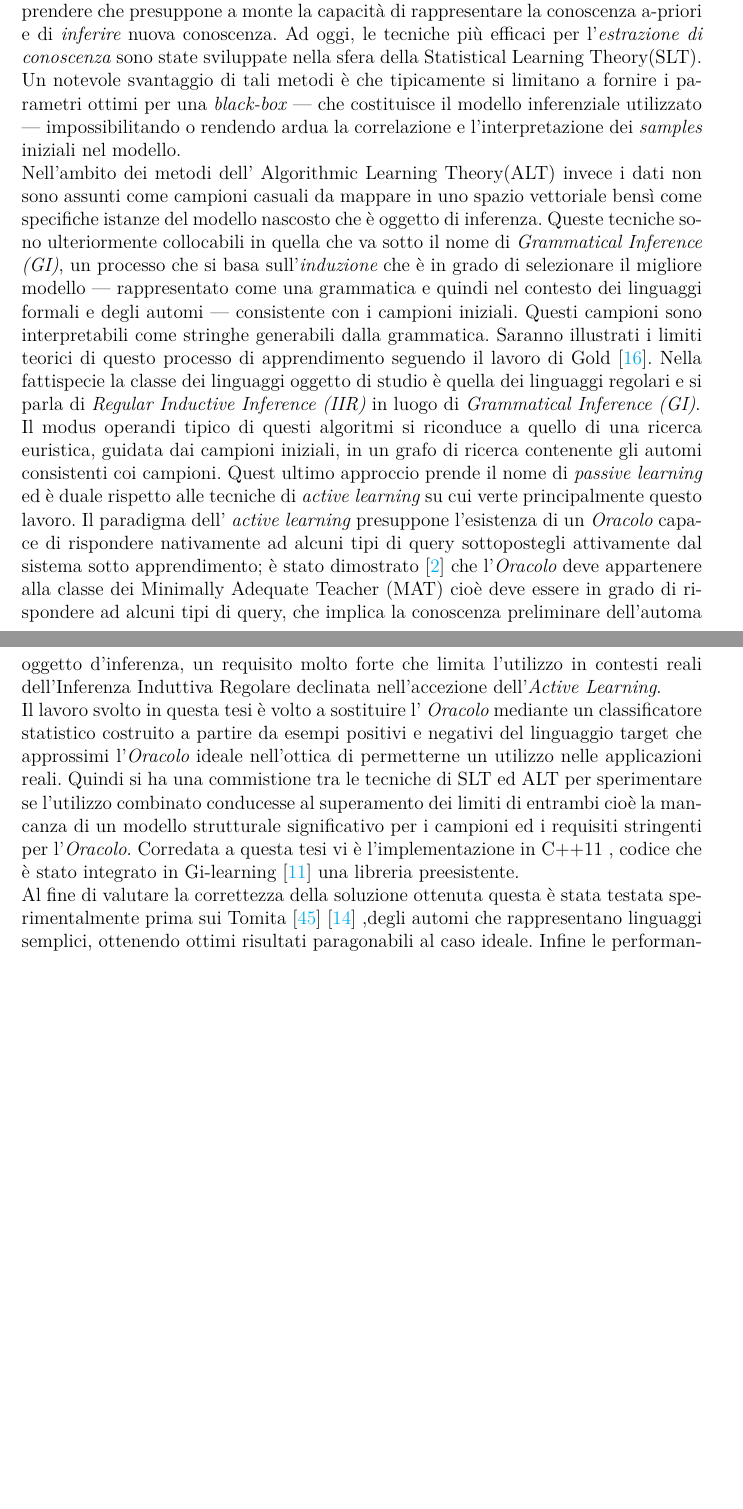
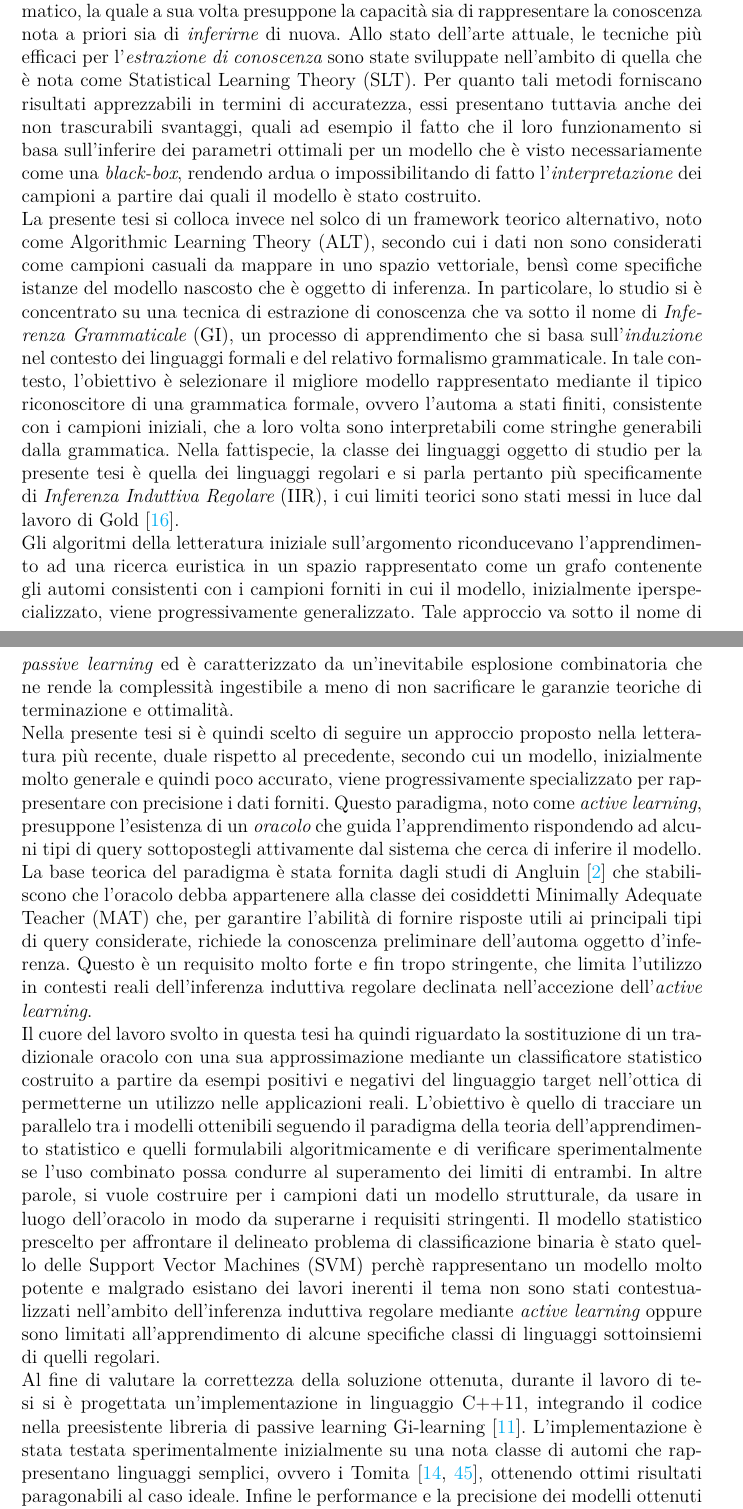
Before and after one commit to cuccagna/TESI_OBPA, a LaTeX thesis (main.tex, which reads chapters/sommario.tex): two parts of pages 8 and 9 of 128, joined at a grey line, cut so that both start at the same text, the shorter picture padded with empty space. Compiled offline with XeLaTeX.

Commit message:
Appendice SVM piccole modifiche + Modifiche Sommario

```diff
--- a/chapters/sommario.tex
+++ b/chapters/sommario.tex
@@ -33,10 +34,18 @@ SPERIMENTAZIONE DI ALGORITMI DI ACTIVE LEARNING NELL'INFERENZA INDUTTIVA REGOLAR
 
 
 \label{cap:sommario}
-In Intelligenza Artificiale un sistema intelligente è connotato dalla sua capacità di apprendere che presuppone a monte la capacità di rappresentare la conoscenza a-priori e di \textit{inferire} nuova conoscenza.  Ad oggi, le tecniche più efficaci per l'\textit{estrazione di conoscenza}  sono state sviluppate nella sfera della Statistical  Learning Theory(SLT).   Un notevole svantaggio di tali metodi è che tipicamente si limitano a fornire i parametri ottimi per una \textit{black-box} --- che costituisce il modello inferenziale utilizzato --- impossibilitando o rendendo ardua la correlazione e l'interpretazione dei \textit{samples} iniziali nel modello.\\
-Nell'ambito dei metodi dell' Algorithmic Learning Theory(ALT) invece i dati non sono assunti come campioni casuali da mappare in uno spazio vettoriale bensì come specifiche istanze del modello nascosto che è oggetto di inferenza.  Queste tecniche sono ulteriormente collocabili in quella che va sotto il nome di \textit{Grammatical Inference (GI)}, un processo che si basa sull'\textit{induzione}  che è in grado di selezionare il migliore modello --- rappresentato come una grammatica e quindi nel contesto dei linguaggi formali e degli automi --- consistente con i campioni iniziali. Questi campioni sono interpretabili come stringhe generabili dalla grammatica. Saranno illustrati i limiti teorici di questo processo di apprendimento seguendo il lavoro di Gold \cite{Gold67}. Nella fattispecie la classe dei linguaggi oggetto di studio è quella dei linguaggi regolari e si parla di \textit{Regular Inductive Inference (IIR)} in luogo di \textit{Grammatical Inference (GI)}.\\
- Il modus operandi tipico di questi algoritmi si riconduce a quello di una ricerca euristica, guidata dai campioni iniziali, in un grafo di ricerca contenente gli automi consistenti coi campioni. Quest ultimo approccio prende il nome di \textit{passive learning} ed è duale rispetto alle tecniche di \textit{active learning} su cui verte principalmente questo lavoro. Il paradigma dell' \textit{active learning} presuppone l'esistenza di un \textit{Oracolo} capace di rispondere nativamente ad alcuni tipi di query sottopostegli attivamente dal sistema sotto apprendimento; è stato dimostrato \cite{Angluin87} che l'\textit{Oracolo} deve appartenere alla classe dei Minimally Adequate Teacher (MAT) cioè deve essere in grado di rispondere ad alcuni tipi di query,  che implica la conoscenza preliminare dell'automa oggetto d'inferenza, un requisito molto forte che limita l'utilizzo in contesti reali dell'Inferenza Induttiva Regolare declinata nell'accezione dell'\textit{Active Learning}.\\
-Il lavoro svolto in questa tesi è volto a sostituire l' \textit{Oracolo} mediante un classificatore statistico costruito a partire da esempi positivi e negativi del linguaggio target che approssimi l'\textit{Oracolo} ideale nell'ottica di permetterne un utilizzo nelle applicazioni reali.  Quindi si ha una commistione tra le tecniche di SLT ed ALT per sperimentare se l'utilizzo combinato conducesse al superamento dei limiti di entrambi cioè la mancanza di un modello strutturale significativo per i campioni ed i requisiti stringenti per l'\textit{Oracolo}.
-Corredata a questa tesi vi è  l'implementazione in C++11 , codice che è stato integrato in  Gi-learning \cite{Cot16} una libreria preesistente.\\
-Al fine di valutare la correttezza della soluzione ottenuta  questa è stata testata sperimentalmente prima sui Tomita \cite{Tomita82} \cite{Dupont94} ,degli automi che rappresentano linguaggi semplici, ottenendo ottimi risultati paragonabili al caso ideale.
-Infine le performances e la precisione  del modello sono state vagliate con dei data set di automi estratti casualmente --- la cui complessità è paragonabile ai sistemi da apprendere nei casi pratici --- ottenendo che all'aumentare della complessità del target si ha un progressivo decadimento del grado di approssimazione. Quindi è possibile avere un livello di fiducia alto sull'utilizzo dell'algoritmo solo fino ad un certo livello di complessità del target.
+Un sistema intelligente è caratterizzato dalla capacità di apprendere in modo automatico, la quale a sua volta presuppone la capacità sia di rappresentare la conoscenza nota a priori sia di \textit{inferirne} di nuova. Allo stato dell'arte attuale, le tecniche più efficaci per l'\textit{estrazione di conoscenza} sono state sviluppate nell'ambito di quella che è nota come Statistical Learning Theory (SLT). Per quanto tali metodi forniscano risultati apprezzabili in termini di accuratezza, essi presentano tuttavia anche dei non trascurabili svantaggi, quali ad esempio il fatto che il loro funzionamento si basa sull'inferire dei parametri ottimali per un modello che è visto necessariamente come una \textit{black-box}, rendendo ardua o impossibilitando di fatto l'\textit{interpretazione} dei campioni a partire dai quali il modello è stato costruito.
+
+La presente tesi si colloca invece nel solco di un framework teorico alternativo, noto come Algorithmic Learning Theory (ALT), secondo cui i dati non sono considerati come campioni casuali da mappare in uno spazio vettoriale, bensì come specifiche istanze del modello nascosto che è oggetto di inferenza. In particolare, lo studio si è concentrato su una tecnica di estrazione di conoscenza che va sotto il nome di \textit{Inferenza Grammaticale} (GI), un processo di apprendimento che si basa sull'\textit{induzione} nel contesto dei linguaggi formali e del relativo formalismo grammaticale. In tale contesto, l'obiettivo è selezionare il migliore modello rappresentato mediante il tipico riconoscitore di una grammatica formale, ovvero l'automa a stati finiti, consistente con i campioni iniziali, che a loro volta sono interpretabili come stringhe generabili dalla grammatica. Nella fattispecie, la classe dei linguaggi oggetto di studio per la presente tesi è quella dei linguaggi regolari e si parla pertanto più specificamente di \textit{Inferenza Induttiva Regolare} (IIR), i cui limiti teorici sono stati messi in luce dal lavoro di Gold \cite{Gold67}.
+
+Gli algoritmi della letteratura iniziale sull'argomento riconducevano l'apprendimento ad una ricerca euristica in un spazio rappresentato come un grafo contenente gli automi consistenti con i campioni forniti in cui il modello, inizialmente iperspecializzato, viene progressivamente generalizzato. Tale approccio va sotto il nome di \textit{passive learning} ed è caratterizzato da un'inevitabile esplosione combinatoria che ne rende la complessità ingestibile a meno di non sacrificare le garanzie teoriche di terminazione e ottimalità.
+
+Nella presente tesi si è quindi scelto di seguire un approccio proposto nella letteratura più recente, duale rispetto al precedente, secondo cui un modello, inizialmente molto generale e quindi poco accurato, viene progressivamente specializzato per rappresentare con precisione i dati forniti. Questo paradigma, noto come \textit{active learning}, presuppone l'esistenza di un \textit{oracolo} che guida l'apprendimento rispondendo ad alcuni tipi di query sottopostegli attivamente dal sistema che cerca di inferire il modello. La base teorica del paradigma è stata fornita dagli studi di Angluin \cite{Angluin87} che stabiliscono che l'oracolo debba appartenere alla classe dei cosiddetti Minimally Adequate Teacher (MAT) che, per garantire l'abilità di fornire risposte utili ai principali tipi di query considerate, richiede la conoscenza preliminare dell'automa oggetto d'inferenza.
+Questo è un requisito molto forte e fin tropo stringente, che limita l'utilizzo in contesti reali dell'inferenza induttiva regolare declinata nell'accezione dell'\textit{active learning}.
+
+
+Il cuore del lavoro svolto in questa tesi ha quindi riguardato la sostituzione di un tradizionale oracolo con una sua approssimazione mediante un classificatore statistico costruito a partire da esempi positivi e negativi del linguaggio target nell'ottica di permetterne un utilizzo nelle applicazioni reali. L'obiettivo è quello di tracciare un parallelo tra i modelli ottenibili seguendo il paradigma della teoria dell'apprendimento statistico e quelli formulabili algoritmicamente e di verificare sperimentalmente se l'uso combinato possa condurre al superamento dei limiti di entrambi. In altre parole, si vuole costruire per i campioni dati un modello strutturale, da usare in luogo dell'oracolo in modo da superarne i requisiti stringenti.  Il modello statistico prescelto per affrontare il delineato problema di classificazione binaria è stato quello delle Support Vector Machines (SVM) perchè rappresentano un modello molto potente e malgrado esistano dei lavori inerenti il tema non sono stati contestualizzati nell'ambito dell'inferenza induttiva regolare mediante \textit{active learning}  oppure sono limitati all’apprendimento di alcune specifiche classi di linguaggi sottoinsiemi di quelli regolari.
+
+
+Al fine di valutare la correttezza della soluzione ottenuta, durante il lavoro di tesi si è progettata un'implementazione in linguaggio C++11, integrando il codice nella preesistente libreria di passive learning Gi-learning \cite{Cot16}. L'implementazione è stata testata sperimentalmente inizialmente su una nota classe di automi che rappresentano linguaggi semplici, ovvero i Tomita \cite{Tomita82, Dupont94}, ottenendo ottimi risultati paragonabili al caso ideale.
+Infine le performance e la precisione dei modelli ottenuti dall'approccio qui proposto sono state vagliate su data set di automi estratti casualmente, la cui complessità è paragonabile ai sistemi da apprendere nei casi pratici. I risultati ottenuti rivelano che all'aumentare della complessità del target si ha un progressivo decadimento del grado di approssimazione ed è quindi possibile concludere che un livello di fiducia alto sull'utilizzo dell'algoritmo è ottenibile solo fino ad un certo livello di complessità del target.
```
Also changed, not shown: chapters/appendice1.tex (+5 -5 lines), main.tex (+3 -1 lines), main.pdf, chapters/sommario.tex (9 more changed lines), 3 other files.
